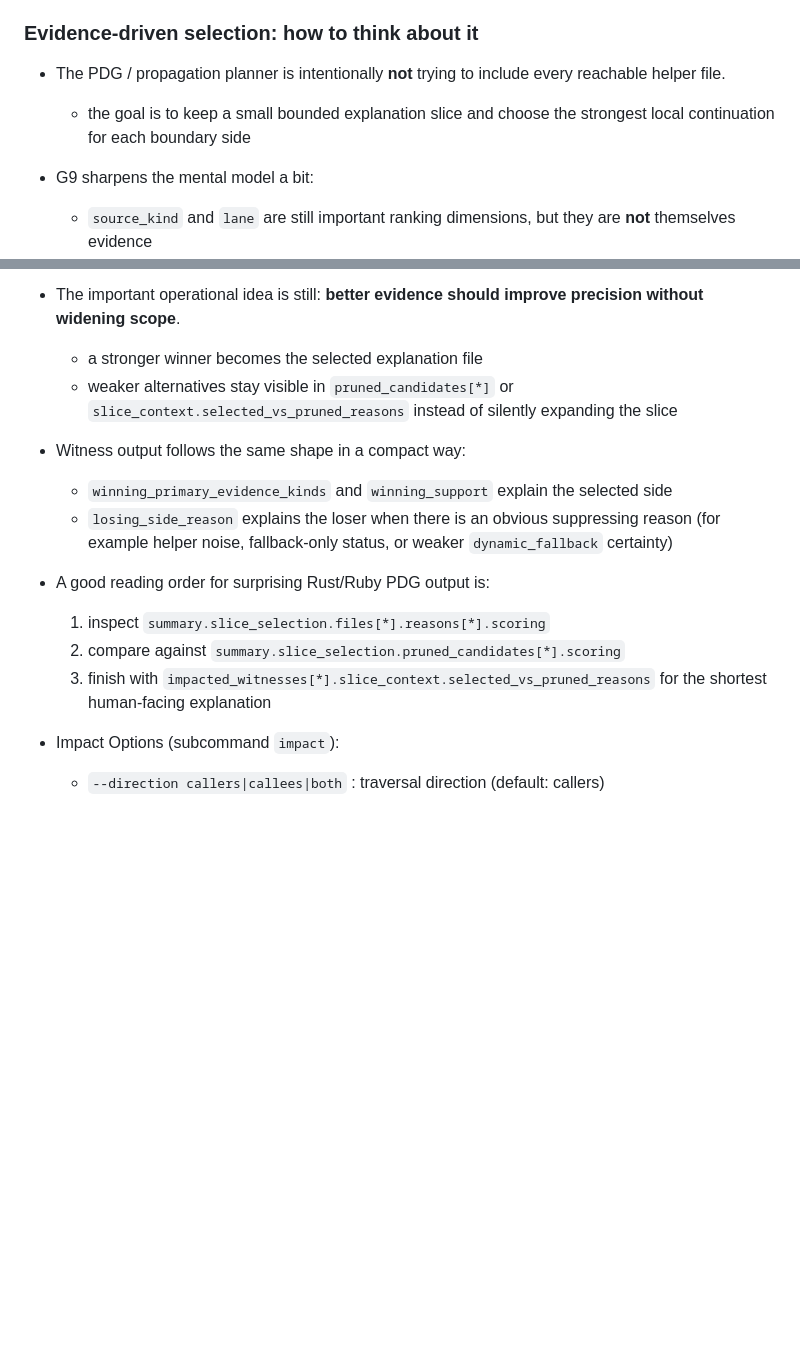
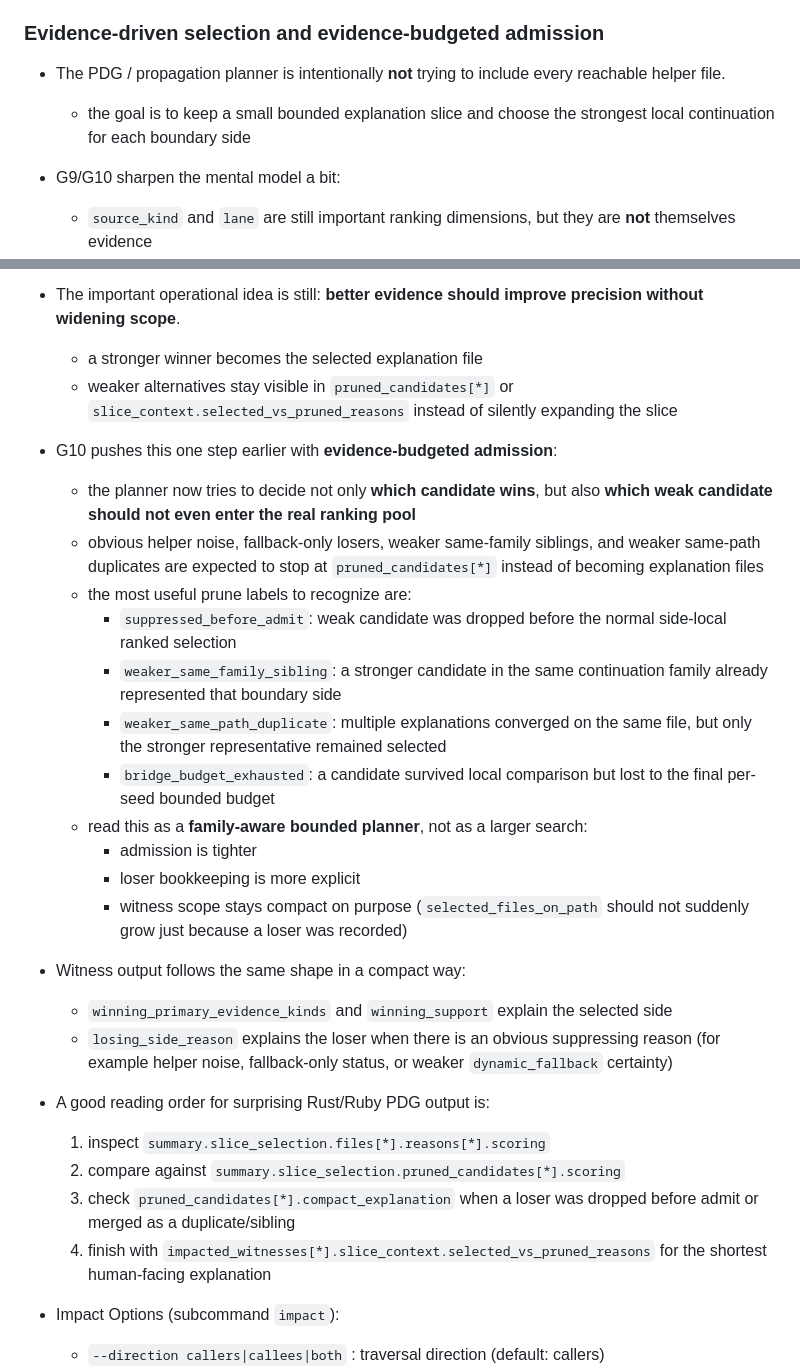
Before and after one commit to n01e0/dimpact, a Markdown page: README.md, 2 parts joined by grey strips. Rendered like a GitHub page; blank space fills up the shorter version.

```diff
--- a/README.md
+++ b/README.md
@@ -127,10 +127,10 @@ CLI Overview
 - With `--per-seed`, the same summary appears under `impacts[].output.summary` for each changed/seed symbol, and witness data stays nested under each grouped output.
 - DOT/HTML output stays compatible; the new summary fields are for JSON/YAML consumption.
 
-### Evidence-driven selection: how to think about it
+### Evidence-driven selection and evidence-budgeted admission
 - The PDG / propagation planner is intentionally **not** trying to include every reachable helper file.
   - the goal is to keep a small bounded explanation slice and choose the strongest local continuation for each boundary side
-- G9 sharpens the mental model a bit:
+- G9/G10 sharpen the mental model a bit:
   - `source_kind` and `lane` are still important ranking dimensions, but they are **not** themselves evidence
   - the evidence vocabulary is easiest to read as four normalized categories:
     1. `primary`: direct continuity facts such as `param_to_return_flow`, `return_flow`, `assigned_result`, or `alias_chain` when they represent the actual selected continuation
@@ -145,13 +145,26 @@ CLI Overview
 - The important operational idea is still: **better evidence should improve precision without widening scope**.
   - a stronger winner becomes the selected explanation file
   - weaker alternatives stay visible in `pruned_candidates[*]` or `slice_context.selected_vs_pruned_reasons` instead of silently expanding the slice
+- G10 pushes this one step earlier with **evidence-budgeted admission**:
+  - the planner now tries to decide not only **which candidate wins**, but also **which weak candidate should not even enter the real ranking pool**
+  - obvious helper noise, fallback-only losers, weaker same-family siblings, and weaker same-path duplicates are expected to stop at `pruned_candidates[*]` instead of becoming explanation files
+  - the most useful prune labels to recognize are:
+    - `suppressed_before_admit`: weak candidate was dropped before the normal side-local ranked selection
+    - `weaker_same_family_sibling`: a stronger candidate in the same continuation family already represented that boundary side
+    - `weaker_same_path_duplicate`: multiple explanations converged on the same file, but only the stronger representative remained selected
+    - `bridge_budget_exhausted`: a candidate survived local comparison but lost to the final per-seed bounded budget
+  - read this as a **family-aware bounded planner**, not as a larger search:
+    - admission is tighter
+    - loser bookkeeping is more explicit
+    - witness scope stays compact on purpose (`selected_files_on_path` should not suddenly grow just because a loser was recorded)
 - Witness output follows the same shape in a compact way:
   - `winning_primary_evidence_kinds` and `winning_support` explain the selected side
   - `losing_side_reason` explains the loser when there is an obvious suppressing reason (for example helper noise, fallback-only status, or weaker `dynamic_fallback` certainty)
 - A good reading order for surprising Rust/Ruby PDG output is:
   1. inspect `summary.slice_selection.files[*].reasons[*].scoring`
   2. compare against `summary.slice_selection.pruned_candidates[*].scoring`
-  3. finish with `impacted_witnesses[*].slice_context.selected_vs_pruned_reasons` for the shortest human-facing explanation
+  3. check `pruned_candidates[*].compact_explanation` when a loser was dropped before admit or merged as a duplicate/sibling
+  4. finish with `impacted_witnesses[*].slice_context.selected_vs_pruned_reasons` for the shortest human-facing explanation
 
 - Impact Options (subcommand `impact`):
   - `--direction callers|callees|both` : traversal direction (default: callers)
```
Also changed, not shown: README_ja.md (+16 -3 lines).
